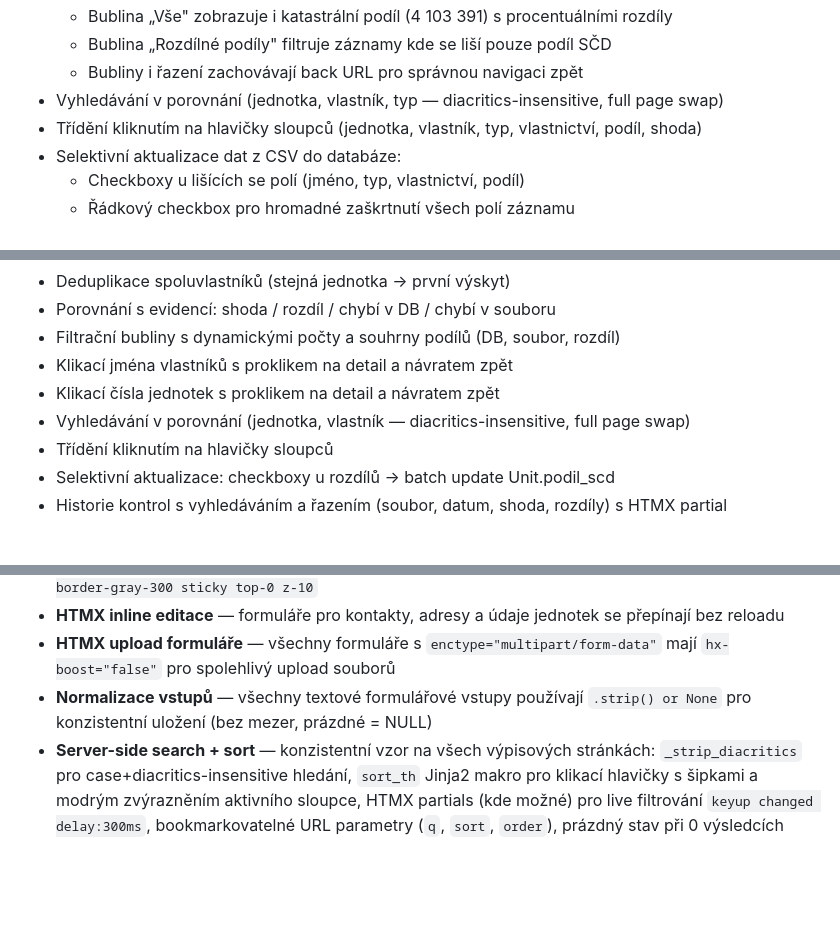
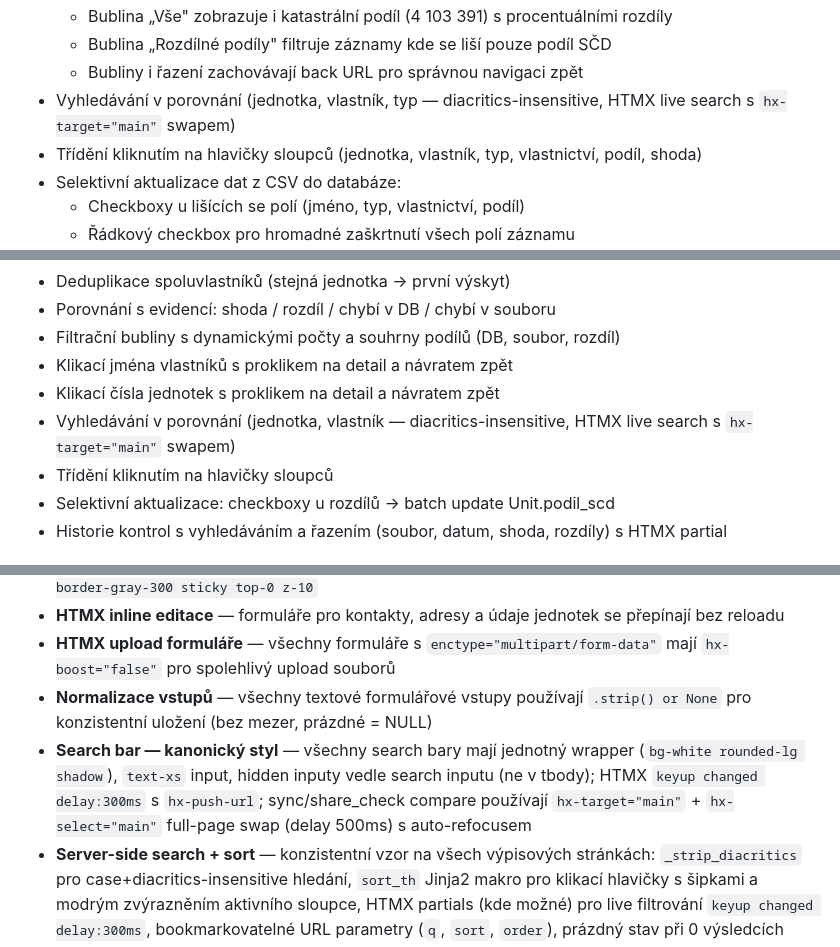
Before and after one commit to Martin-Cookie/SVJ, a Markdown page: README.md, 3 parts joined by grey strips. Drawn GitHub-style; blank space fills up the shorter version.

Commit message:
Aktualizace README: kanonický search bar styl, HTMX live search sync/share_check
Co-Authored-By: Claude Opus 4.6 <noreply@anthropic.com>

```diff
--- a/README.md
+++ b/README.md
@@ -195,7 +195,7 @@ Skript automaticky vytvoří virtuální prostředí, nainstaluje závislosti (o
   - Bublina „Vše" zobrazuje i katastrální podíl (4 103 391) s procentuálními rozdíly
   - Bublina „Rozdílné podíly" filtruje záznamy kde se liší pouze podíl SČD
   - Bubliny i řazení zachovávají back URL pro správnou navigaci zpět
-- Vyhledávání v porovnání (jednotka, vlastník, typ — diacritics-insensitive, full page swap)
+- Vyhledávání v porovnání (jednotka, vlastník, typ — diacritics-insensitive, HTMX live search s `hx-target="main"` swapem)
 - Třídění kliknutím na hlavičky sloupců (jednotka, vlastník, typ, vlastnictví, podíl, shoda)
 - Selektivní aktualizace dat z CSV do databáze:
   - Checkboxy u lišících se polí (jméno, typ, vlastnictví, podíl)
@@ -290,7 +290,7 @@ Skript automaticky vytvoří virtuální prostředí, nainstaluje závislosti (o
 - Filtrační bubliny s dynamickými počty a souhrny podílů (DB, soubor, rozdíl)
 - Klikací jména vlastníků s proklikem na detail a návratem zpět
 - Klikací čísla jednotek s proklikem na detail a návratem zpět
-- Vyhledávání v porovnání (jednotka, vlastník — diacritics-insensitive, full page swap)
+- Vyhledávání v porovnání (jednotka, vlastník — diacritics-insensitive, HTMX live search s `hx-target="main"` swapem)
 - Třídění kliknutím na hlavičky sloupců
 - Selektivní aktualizace: checkboxy u rozdílů → batch update Unit.podil_scd
 - Historie kontrol s vyhledáváním a řazením (soubor, datum, shoda, rozdíly) s HTMX partial
@@ -612,6 +612,7 @@ LIBREOFFICE_PATH=/Applications/LibreOffice.app/Contents/MacOS/soffice
 - **HTMX inline editace** — formuláře pro kontakty, adresy a údaje jednotek se přepínají bez reloadu
 - **HTMX upload formuláře** — všechny formuláře s `enctype="multipart/form-data"` mají `hx-boost="false"` pro spolehlivý upload souborů
 - **Normalizace vstupů** — všechny textové formulářové vstupy používají `.strip() or None` pro konzistentní uložení (bez mezer, prázdné = NULL)
+- **Search bar — kanonický styl** — všechny search bary mají jednotný wrapper (`bg-white rounded-lg shadow`), `text-xs` input, hidden inputy vedle search inputu (ne v tbody); HTMX `keyup changed delay:300ms` s `hx-push-url`; sync/share_check compare používají `hx-target="main"` + `hx-select="main"` full-page swap (delay 500ms) s auto-refocusem
 - **Server-side search + sort** — konzistentní vzor na všech výpisových stránkách: `_strip_diacritics` pro case+diacritics-insensitive hledání, `sort_th` Jinja2 makro pro klikací hlavičky s šipkami a modrým zvýrazněním aktivního sloupce, HTMX partials (kde možné) pro live filtrování `keyup changed delay:300ms`, bookmarkovatelné URL parametry (`q`, `sort`, `order`), prázdný stav při 0 výsledcích
 - **Dvousloupcový layout** — formulář vlevo + historie vpravo (import, kontrola)
 - **Flex layout s fixní hlavičkou** — `height:calc(100vh - 48px)` pro stránky kde scrolluje jen tělo tabulky
```
